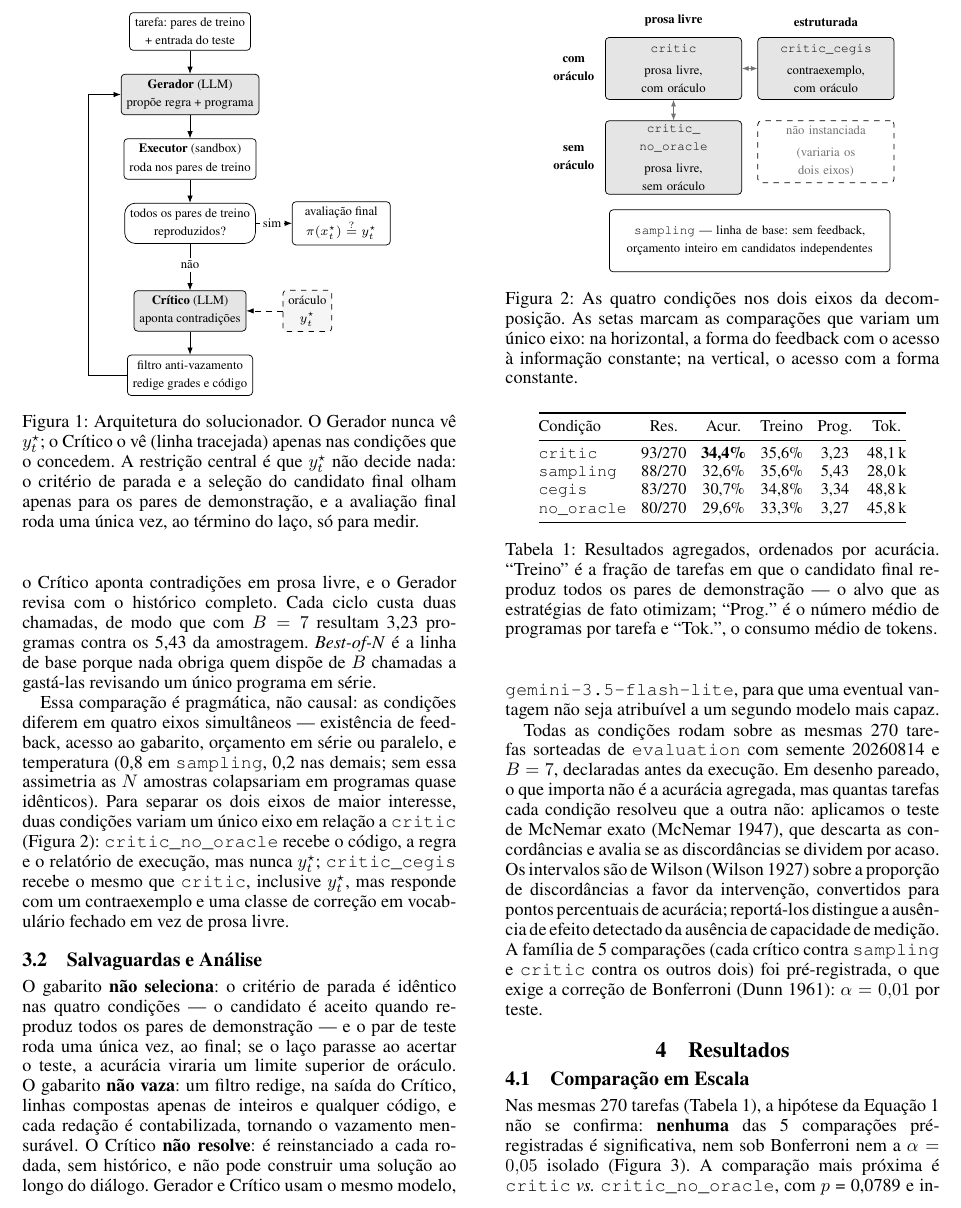
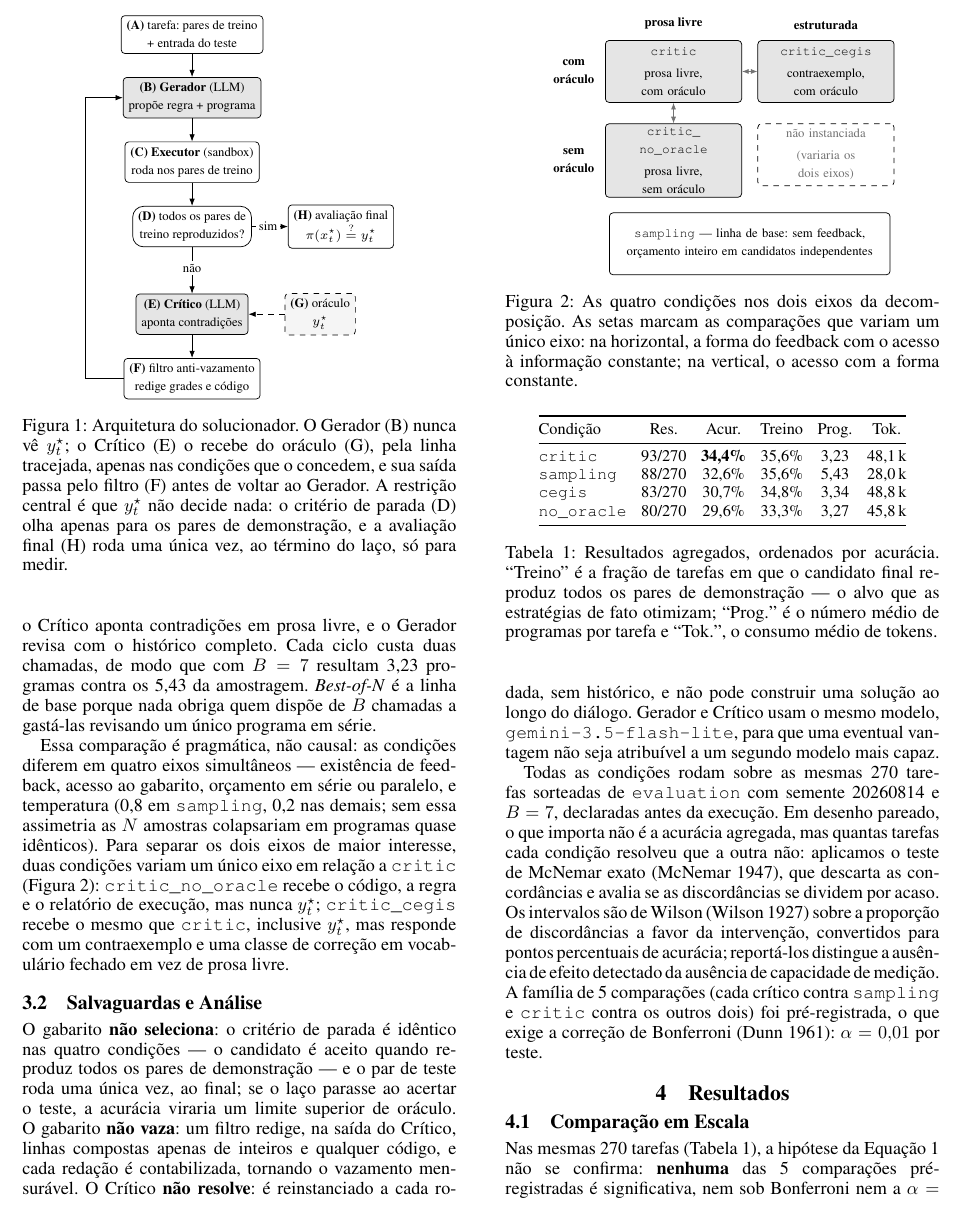
Before and after one commit to ArthurAndradee/proj-ciencia-inovacao-projeto-1, a LaTeX paper (AuthorKit27/artigo.tex): part of page 2 of 4, cut so that both start at the same text. Compiled offline with pdfLaTeX.

Commit message:
docs(artigo): rotula os blocos da Figura 1 com (A)-(H)
Cada caixa do diagrama de arquitetura ganha um rotulo em negrito no inicio do
texto, na ordem do fluxo: (A) tarefa, (B) Gerador, (C) Executor, (D) criterio
de parada, (E) Critico, (F) filtro anti-vazamento, (G) oraculo, (H) avaliacao
final.

A legenda passa a citar os rotulos em vez de renomear os blocos em prosa, o
que torna as letras uteis para a leitura e nao apenas decorativas. Tambem
menciona o caminho (E) -> (F) -> (B), antes so visivel no desenho.

O rotulo (D) exigiu requebrar o texto do losango para "todos os pares de /
treino reproduzidos?", mantendo a caixa dentro da coluna.

4 paginas, 0 erros, 0 Overfull \hbox, 0 avisos.

Co-Authored-By: Claude Opus 5 <noreply@anthropic.com>

```diff
--- a/AuthorKit27/artigo.tex
+++ b/AuthorKit27/artigo.tex
@@ -259,14 +259,14 @@ idêntico é o controle experimental central.
 \begin{figure}[t]
 \centering
 \begin{tikzpicture}[node distance=4.5mm]
-  \node[proc] (task) {tarefa: pares de treino\\ + entrada do teste};
-  \node[agente, below=of task] (gen) {\textbf{Gerador} (LLM)\\ propõe regra + programa};
-  \node[proc, below=of gen] (exec) {\textbf{Executor} (sandbox)\\ roda nos pares de treino};
-  \node[dec, below=of exec] (stop) {todos os pares de treino\\ reproduzidos?};
-  \node[agente, below=9mm of stop] (crit) {\textbf{Crítico} (LLM)\\ aponta contradições};
-  \node[proc, below=of crit] (guard) {filtro anti-vazamento\\ redige grades e código};
-  \node[oraculo, right=7mm of crit] (orac) {oráculo\\ $y^\star_t$};
-  \node[proc, right=7mm of stop] (final) {avaliação final\\ $\pi(x^\star_t) \overset{?}{=} y^\star_t$};
+  \node[proc] (task) {\textbf{(A)} tarefa: pares de treino\\ + entrada do teste};
+  \node[agente, below=of task] (gen) {\textbf{(B) Gerador} (LLM)\\ propõe regra + programa};
+  \node[proc, below=of gen] (exec) {\textbf{(C) Executor} (sandbox)\\ roda nos pares de treino};
+  \node[dec, below=of exec] (stop) {\textbf{(D)} todos os pares de\\ treino reproduzidos?};
+  \node[agente, below=9mm of stop] (crit) {\textbf{(E) Crítico} (LLM)\\ aponta contradições};
+  \node[proc, below=of crit] (guard) {\textbf{(F)} filtro anti-vazamento\\ redige grades e código};
+  \node[oraculo, right=7mm of crit] (orac) {\textbf{(G)} oráculo\\ $y^\star_t$};
+  \node[proc, right=7mm of stop] (final) {\textbf{(H)} avaliação final\\ $\pi(x^\star_t) \overset{?}{=} y^\star_t$};
 
   \draw[fl] (task) -- (gen);
   \draw[fl] (gen) -- (exec);
@@ -277,11 +277,12 @@ idêntico é o controle experimental central.
   \draw[fl] (guard.west) -- ++(-0.75,0) |- (gen.west);
   \draw[fl] (stop) -- node[rot, pos=0.45] {sim} (final);
 \end{tikzpicture}
-\caption{Arquitetura do solucionador. O Gerador nunca vê $y^\star_t$; o Crítico o
-vê (linha tracejada) apenas nas condições que o concedem. A restrição central é
-que $y^\star_t$ não decide nada: o critério de parada e a seleção do candidato
-final olham apenas para os pares de demonstração, e a avaliação final roda uma
-única vez, ao término do laço, só para medir.}
+\caption{Arquitetura do solucionador. O Gerador (B) nunca vê $y^\star_t$; o
+Crítico (E) o recebe do oráculo (G), pela linha tracejada, apenas nas condições
+que o concedem, e sua saída passa pelo filtro (F) antes de voltar ao Gerador. A
+restrição central é que $y^\star_t$ não decide nada: o critério de parada (D)
+olha apenas para os pares de demonstração, e a avaliação final (H) roda uma única
+vez, ao término do laço, só para medir.}
 \label{fig:pipeline}
 \end{figure}
 
```
Also changed, not shown: AuthorKit27/artigo.pdf.
